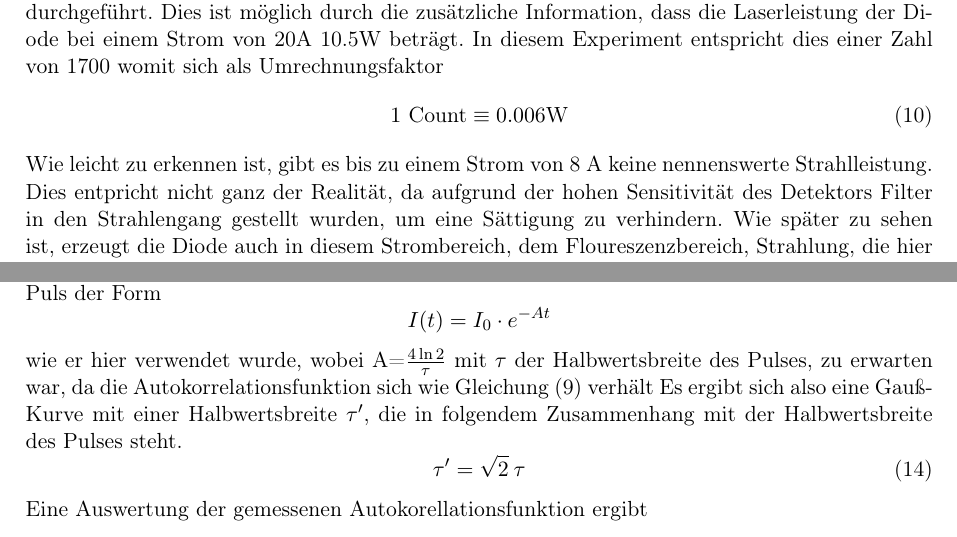
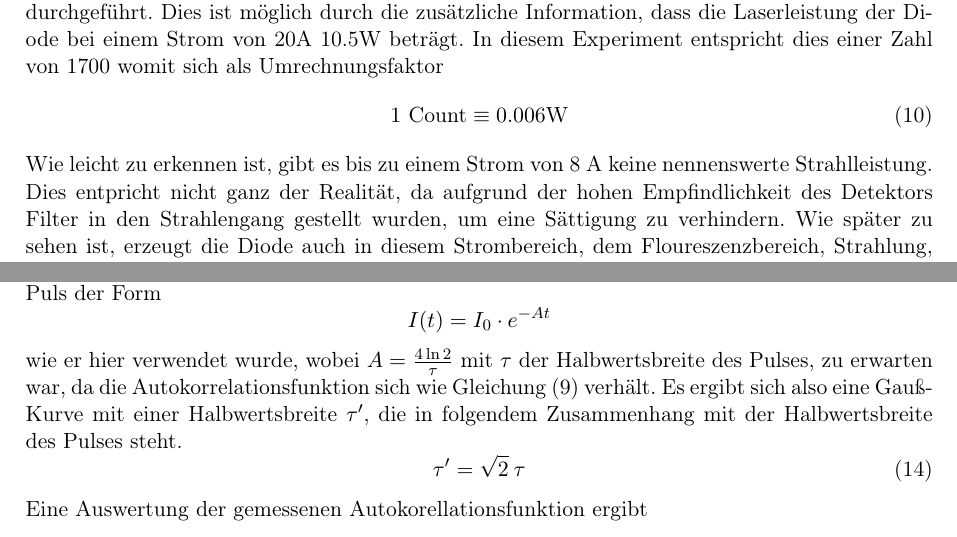
Before and after one commit to JackTheEngineer/laser, a LaTeX document (Laser.tex, which reads kapitel/auswertung.tex): two parts of pages 6 and 10 of 21, joined at a grey line, cut so that both start at the same text. Compiled offline with pdfLaTeX.

Commit message:
..kleine korrekturen

```diff
--- a/kapitel/auswertung.tex
+++ b/kapitel/auswertung.tex
@@ -11,9 +11,9 @@ Trägt man nun die gemessenen Werte gegeneinander auf, erhält man die in Abbild
 \end{figure}
 Der Detektor hat dabei nicht die einfallende Leistung, sondern lediglich die Zahl der einfallenden Photonen gemessen, in Abbildung \ref{kennpump} wurde jedoch bereits die Umrechnung in Leistung durchgeführt. Dies ist möglich durch die zusätzliche Information, dass die Laserleistung der Diode bei einem Strom von 20A 10.5W beträgt. In diesem Experiment entspricht dies einer Zahl von 1700 womit sich als Umrechnungsfaktor
 \begin{equation}
-1 \text{ Count}\equiv0.006\text{W}
+1 \text{ Count}\equiv 0.006\text{W}
 \end{equation}
-Wie leicht zu erkennen ist, gibt es bis zu einem Strom von 8 A keine nennenswerte Strahlleistung. Dies entpricht nicht ganz der Realität, da aufgrund der hohen Sensitivität des Detektors Filter in den Strahlengang gestellt wurden, um eine Sättigung zu verhindern. Wie später zu sehen ist, erzeugt die Diode auch in diesem Strombereich, dem Floureszenzbereich, Strahlung, die hier allerdings unterdrückt wird.  \newline
+Wie leicht zu erkennen ist, gibt es bis zu einem Strom von 8 A keine nennenswerte Strahlleistung. Dies entpricht nicht ganz der Realität, da aufgrund der hohen Empfindlichkeit des Detektors Filter in den Strahlengang gestellt wurden, um eine Sättigung zu verhindern. Wie später zu sehen ist, erzeugt die Diode auch in diesem Strombereich, dem Floureszenzbereich, Strahlung, die hier allerdings unterdrückt wird.  \newline
 Erhöht man den Strom weiter, steigt die Laserleistung langsam an, bis man ab einem Strom von 9.5A die Lasertätigkeit erreicht hat, in der die Laserleistung der Diode linear mit dem Strom ansteigt. \newline
 Der offensichtlich aus der Reihe fallende Wert bei einem Strom von 16.5A beruht wahrscheinlich auf einem falschen Ablesen, er wird aber nicht weiter berücksichtigt, da er die Berechnung weiterer Ergebnisse nicht oder zumindest nicht merklich stört. \newline
 Zur Ermittlung des Wirkungsgrades,
@@ -67,7 +67,7 @@ Es ist zu erkennen, dass die Intensität gaußförmig verteilt ist, was für ein
 \begin{equation*}
 I(t)=I_0\cdot e^{-At}
 \end{equation*}
-wie er hier verwendet wurde, wobei A=$\frac{4\ln2}{\tau}$ mit $\tau$ der Halbwertsbreite des Pulses, zu erwarten war, da die Autokorrelationsfunktion sich wie Gleichung (\ref{eq:Autokorr}) verhält
+wie er hier verwendet wurde, wobei $A=\frac{4\ln2}{\tau}$ mit $\tau$ der Halbwertsbreite des Pulses, zu erwarten war, da die Autokorrelationsfunktion sich wie Gleichung (\ref{eq:Autokorr}) verhält.
 Es ergibt sich also eine Gauß-Kurve mit einer Halbwertsbreite $\tau'$, die in folgendem Zusammenhang mit der Halbwertsbreite des Pulses steht.
 \begin{equation}
 \tau'=\sqrt{2}\:\tau
```
Also changed, not shown: kapitel/methoden.tex (+1 -1 lines), Laser.pdf (deleted).
